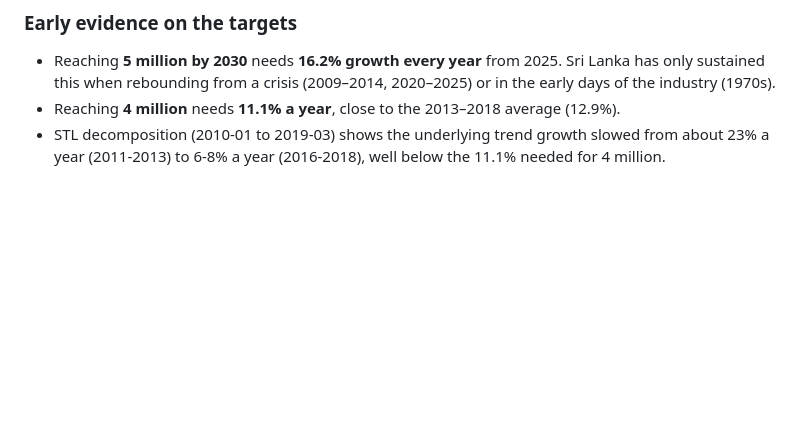
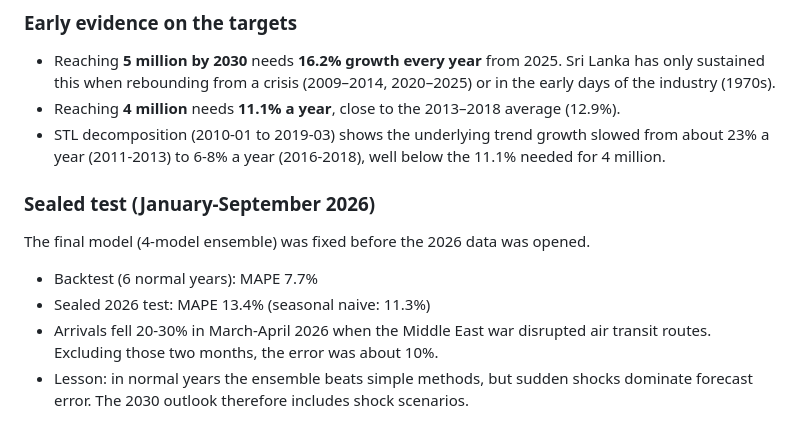
Before and after one commit to InodUmayanga/srilanka-tourism-2030, a Markdown page: README.md, the part around the change. Rendered like a GitHub page; blank space fills up the shorter version.

Commit message:
forecast to 2030

```diff
--- a/README.md
+++ b/README.md
@@ -27,3 +27,12 @@ Months from **April 2019 to December 2023** are treated as missing.
 - STL decomposition (2010-01 to 2019-03) shows the underlying trend growth slowed
   from about 23% a year (2011-2013) to 6-8% a year (2016-2018), well below the
   11.1% needed for 4 million.
+
+### Sealed test (January-September 2026)
+The final model (4-model ensemble) was fixed before the 2026 data was opened.
+- Backtest (6 normal years): MAPE 7.7%
+- Sealed 2026 test: MAPE 13.4% (seasonal naive: 11.3%)
+- Arrivals fell 20-30% in March-April 2026 when the Middle East war disrupted
+  air transit routes. Excluding those two months, the error was about 10%.
+- Lesson: in normal years the ensemble beats simple methods, but sudden shocks
+  dominate forecast error. The 2030 outlook therefore includes shock scenarios.
```
Also changed, not shown: figures/12_forecast_2030.png (added), 5 other files.
